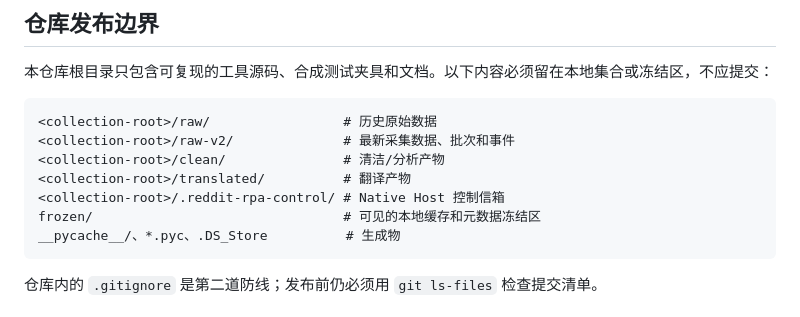
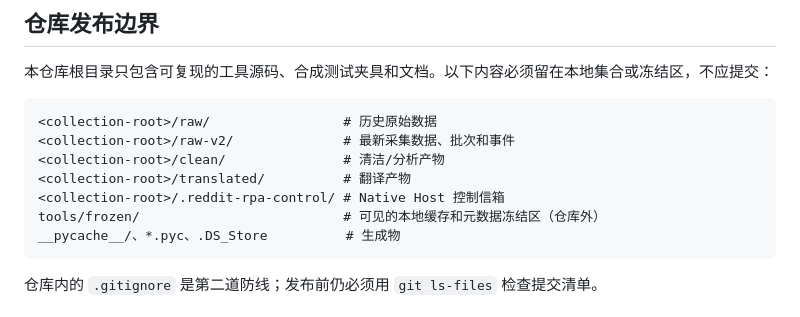
Before and after one commit to qiaoen12/reddit-rpa-assistant, a Markdown page: README.md, the part around the change. Rendered like a GitHub page.

Commit message:
docs: document visible freeze path

````diff
--- a/README.md
+++ b/README.md
@@ -43,7 +43,7 @@
 <collection-root>/clean/               # 清洁/分析产物
 <collection-root>/translated/          # 翻译产物
 <collection-root>/.reddit-rpa-control/ # Native Host 控制信箱
-frozen/                                # 可见的本地缓存和元数据冻结区
+tools/frozen/                          # 可见的本地缓存和元数据冻结区（仓库外）
 __pycache__/、*.pyc、.DS_Store          # 生成物
 ```
 
````
